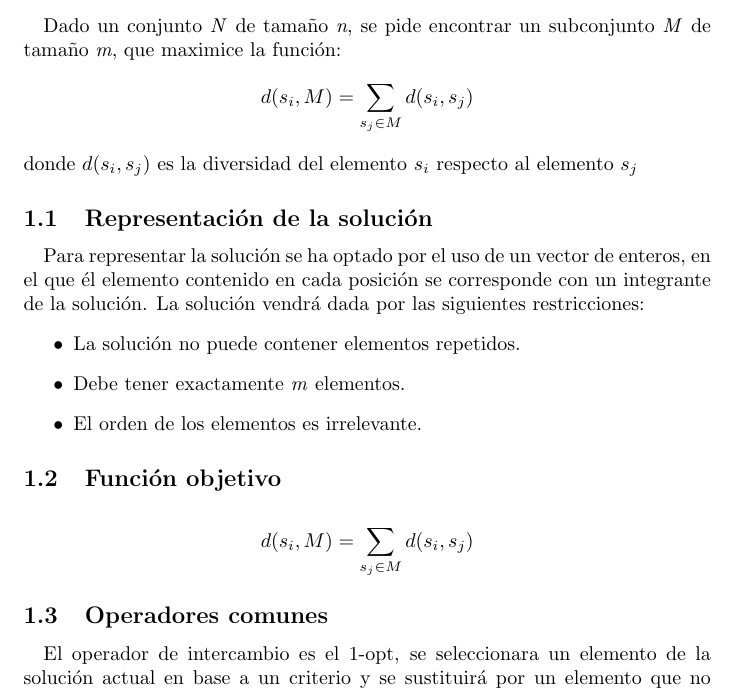
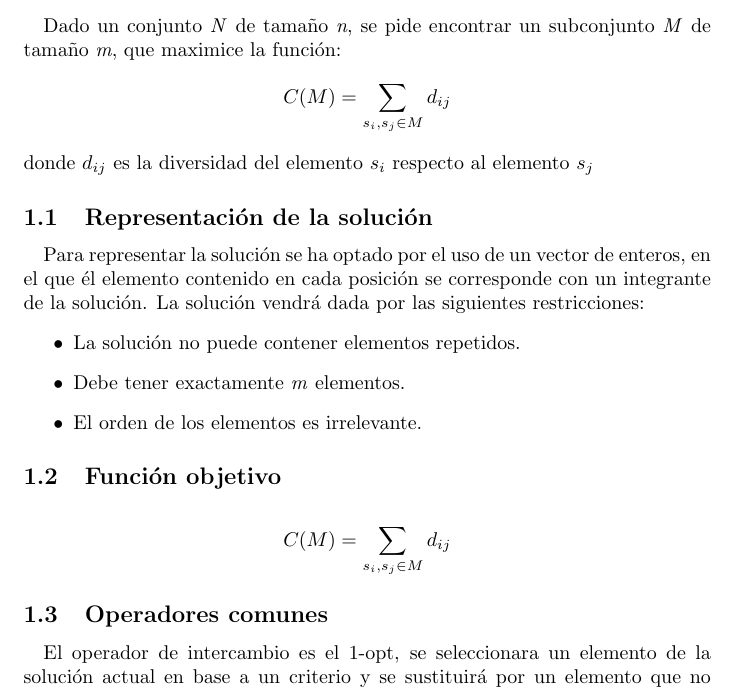
Before and after one commit to AndresRoOr/PracticasMetahur-sticas2021, a LaTeX document (Informe.tex): part of page 3 of 27, cut so that both start at the same text. Compiled offline with pdfLaTeX.

Commit message:
Modificada función de coste

```diff
--- a/Informe.tex
+++ b/Informe.tex
@@ -44,8 +44,8 @@
 	\paragraph{}Dado un conjunto \emph{N} de tamaño \emph{n}, se pide encontrar un subconjunto \emph{M} de tamaño \emph{m}, que maximice
 	la función:
 
-	\[ d(s_i,M)=\sum_{s_j \in M} d(s_i,s_j)\]
-	donde  $d(s_i,s_j)$ es la diversidad del elemento $s_i$ respecto al elemento $s_j$
+		\[ C(M)=\sum_{s_i , s_j \in M} d_{ij}\]
+	donde  $d_{ij}$ es la diversidad del elemento $s_i$ respecto al elemento $s_j$
 
 	\subsection{Representación de la solución}
 
@@ -63,7 +63,7 @@
 
 	\subsection{Función objetivo}
 
-	\[ d(s_i,M)=\sum_{s_j \in M} d(s_i,s_j)\]
+	\[ C(M)=\sum_{s_i , s_j \in M} d_{ij}\]
 
 	\subsection{Operadores comunes}
 
```
Also changed, not shown: Informe.tex (2 more changed lines).
